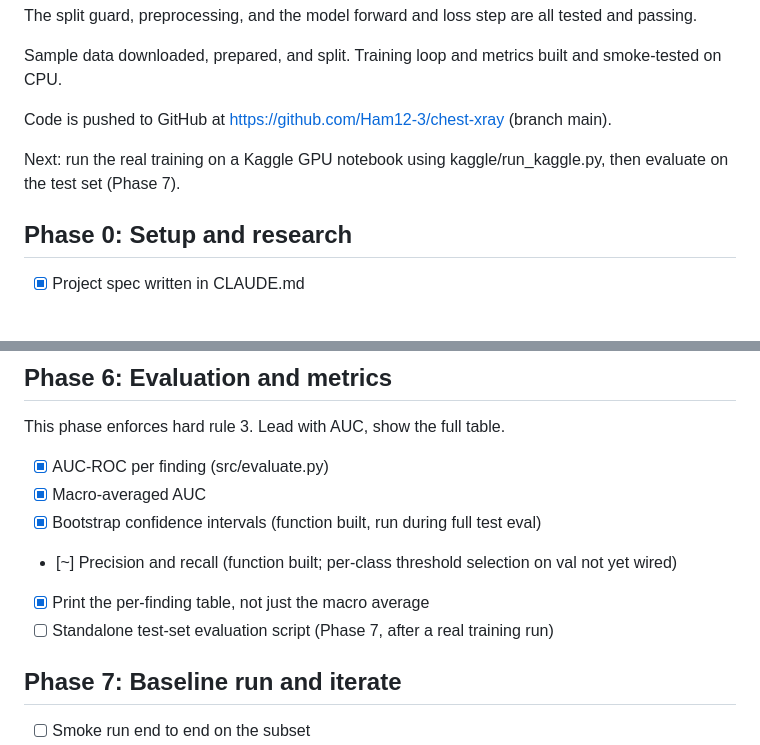
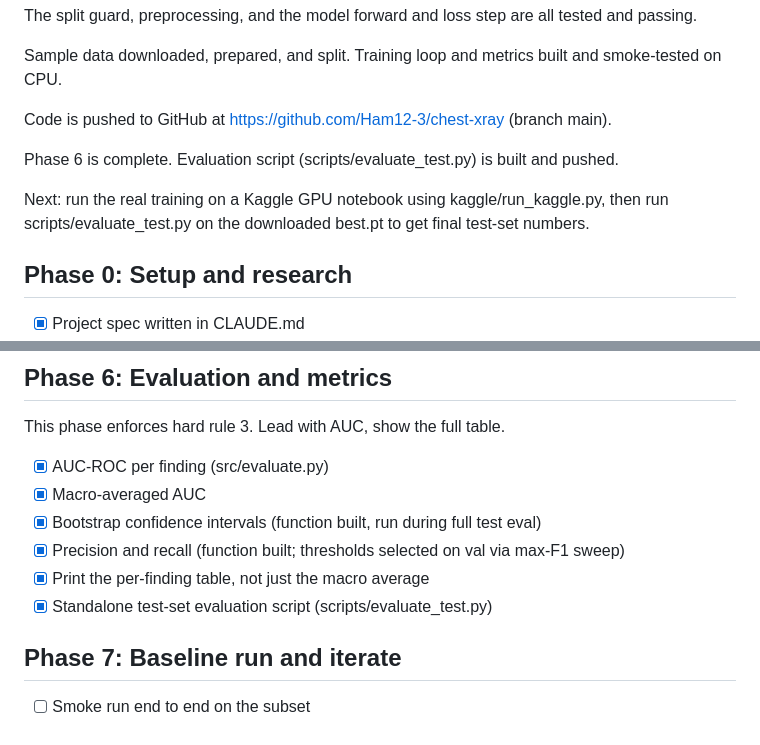
Before and after one commit to Ham12-3/chest-xray, a Markdown page: PROGRESS.md, 2 parts joined by grey strips. GitHub-like rendering; blank space fills up the shorter version.

Commit message:
Mark Phase 6 complete, update next-step pointer
Co-Authored-By: Claude Opus 4.7 <noreply@anthropic.com>

```diff
--- a/PROGRESS.md
+++ b/PROGRESS.md
@@ -19,7 +19,9 @@ Sample data downloaded, prepared, and split. Training loop and metrics built and
 
 Code is pushed to GitHub at https://github.com/Ham12-3/chest-xray (branch main).
 
-Next: run the real training on a Kaggle GPU notebook using kaggle/run_kaggle.py, then evaluate on the test set (Phase 7).
+Phase 6 is complete. Evaluation script (scripts/evaluate_test.py) is built and pushed.
+
+Next: run the real training on a Kaggle GPU notebook using kaggle/run_kaggle.py, then run scripts/evaluate_test.py on the downloaded best.pt to get final test-set numbers.
 
 ## Phase 0: Setup and research
 
@@ -88,9 +90,9 @@ This phase enforces hard rule 3. Lead with AUC, show the full table.
 - [x] AUC-ROC per finding (src/evaluate.py)
 - [x] Macro-averaged AUC
 - [x] Bootstrap confidence intervals (function built, run during full test eval)
-- [~] Precision and recall (function built; per-class threshold selection on val not yet wired)
+- [x] Precision and recall (function built; thresholds selected on val via max-F1 sweep)
 - [x] Print the per-finding table, not just the macro average
-- [ ] Standalone test-set evaluation script (Phase 7, after a real training run)
+- [x] Standalone test-set evaluation script (scripts/evaluate_test.py)
 
 ## Phase 7: Baseline run and iterate
 
```
